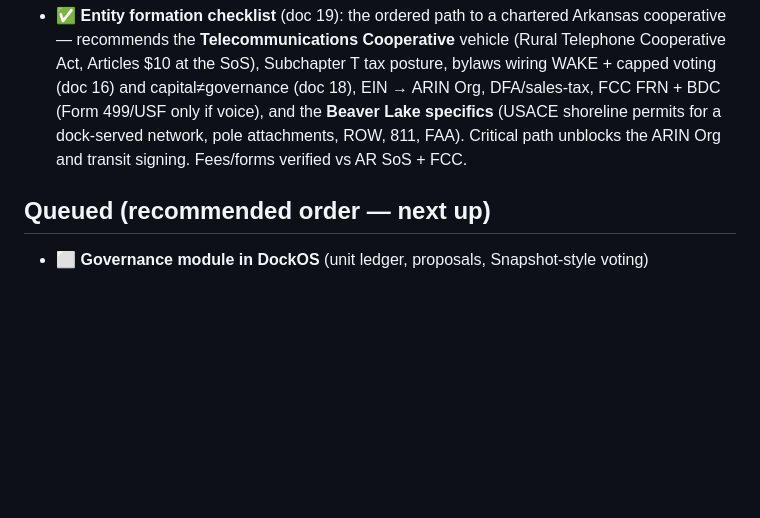
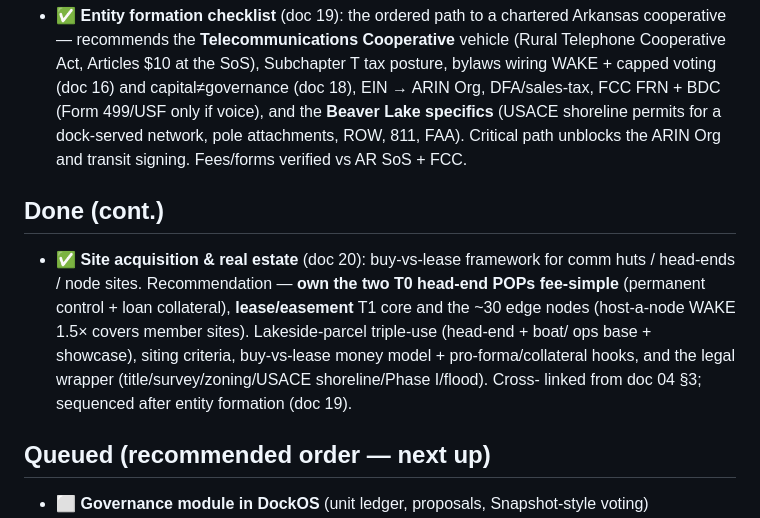
Before and after one commit to dustin-hoover/didactic-waddle, a Markdown page: boat-dock-network/BACKLOG.md, the part around the change. Rendered like a GitHub page; blank space fills up the shorter version.

```diff
--- a/boat-dock-network/BACKLOG.md
+++ b/boat-dock-network/BACKLOG.md
@@ -68,6 +68,15 @@ We work these **one by one**. Status: ✅ done · 🔨 in progress · ⬜ queued
   shoreline permits for a dock-served network, pole attachments, ROW, 811, FAA). Critical
   path unblocks the ARIN Org and transit signing. Fees/forms verified vs AR SoS + FCC.
 
+## Done (cont.)
+- ✅ **Site acquisition & real estate** (doc 20): buy-vs-lease framework for comm huts /
+  head-ends / node sites. Recommendation — **own the two T0 head-end POPs fee-simple**
+  (permanent control + loan collateral), **lease/easement** T1 core and the ~30 edge nodes
+  (host-a-node WAKE 1.5× covers member sites). Lakeside-parcel triple-use (head-end + boat/
+  ops base + showcase), siting criteria, buy-vs-lease money model + pro-forma/collateral
+  hooks, and the legal wrapper (title/survey/zoning/USACE shoreline/Phase I/flood). Cross-
+  linked from doc 04 §3; sequenced after entity formation (doc 19).
+
 ## Queued (recommended order — next up)
 - ⬜ **Governance module in DockOS** (unit ledger, proposals, Snapshot-style voting)
 - ⬜ **Billing + provisioning + RADIUS** (DockOS step 6)
```
Also changed, not shown: boat-dock-network/docs/04-geographic-breakdown.md (+3 -1 lines), boat-dock-network/docs/20-site-acquisition-and-real-estate.md (added, +104 -0 lines).
